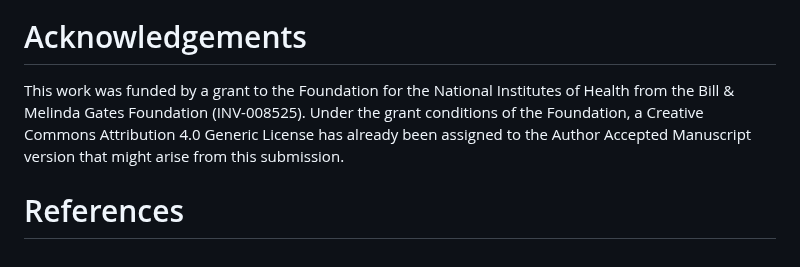
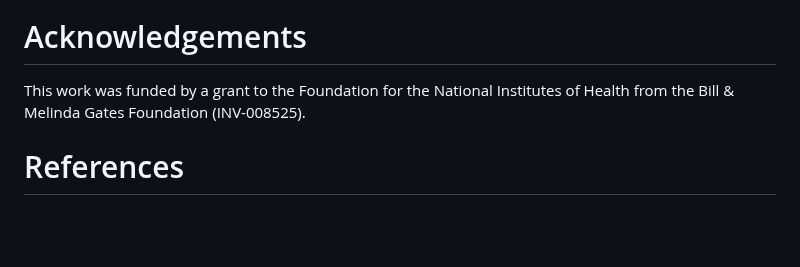
Before and after one commit to csiro-risk-assessment/mozzie, a Markdown page: paper.md, the part around the change. Rendered like a GitHub page; blank space fills up the shorter version.

Commit message:
remove CC BY sentence from acknowledgements of paper.md.  Fixes #49

```diff
--- a/paper.md
+++ b/paper.md
@@ -105,6 +105,6 @@ This allows rapid simulation at continental scales to investigate sensitivity to
 
 # Acknowledgements
 
-This work was funded by a grant to the Foundation for the National Institutes of Health from the Bill \& Melinda Gates Foundation (INV-008525). Under the grant conditions of the Foundation, a Creative Commons Attribution 4.0 Generic License has already been assigned to the Author Accepted Manuscript version that might arise from this submission.
+This work was funded by a grant to the Foundation for the National Institutes of Health from the Bill \& Melinda Gates Foundation (INV-008525).
 
 # References
```
